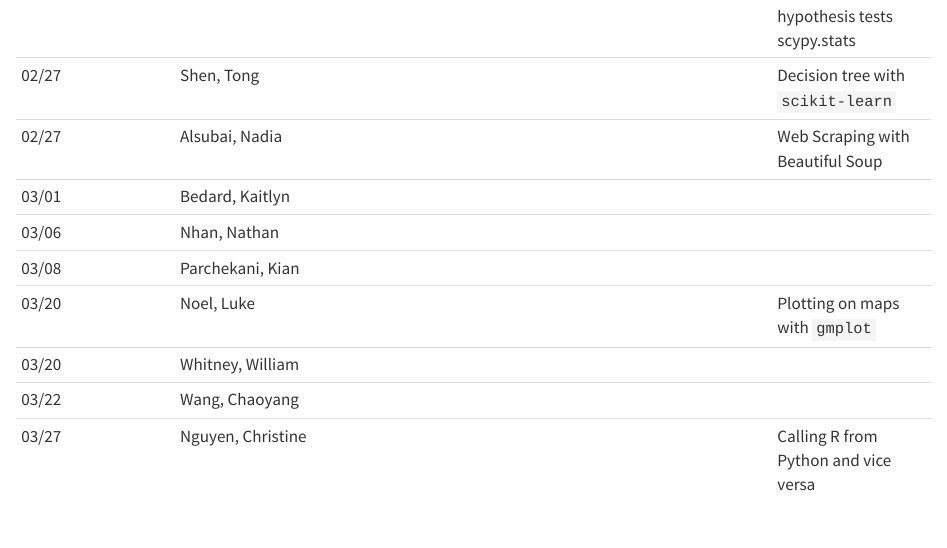
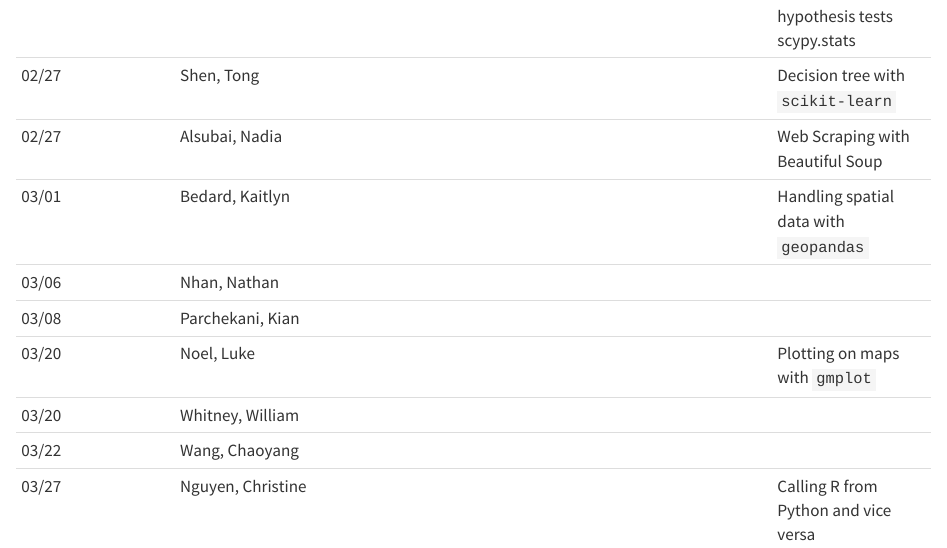
Before and after one commit to statds/ids-s23, a Quarto document (intro.qmd): the page in a window 1100 px wide, from 5190 px down. Rendered offline with R 4.5, knitr and Pandoc in place of Quarto, with nearby package versions.

Commit message:
adding bedard presentation topic

```diff
--- a/intro.qmd
+++ b/intro.qmd
@@ -219,7 +219,7 @@ Please use the following table to sign up.
   02/22  | Sullivan, Colin        | Statistical hypothesis tests scypy.stats
   02/27  | Shen, Tong             | Decision tree with `scikit-learn`
   02/27  | Alsubai, Nadia         | Web Scraping with Beautiful Soup
-  03/01  | Bedard, Kaitlyn        |
+  03/01  | Bedard, Kaitlyn        | Handling spatial data with `geopandas`
   03/06  | Nhan, Nathan           |
   03/08  | Parchekani, Kian       |
   03/20  | Noel, Luke             | Plotting on maps with `gmplot`
```
